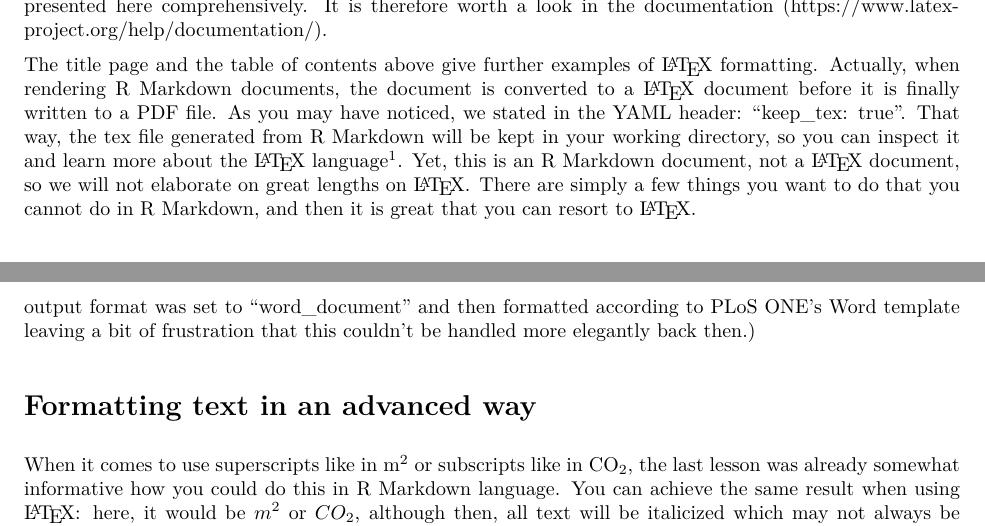
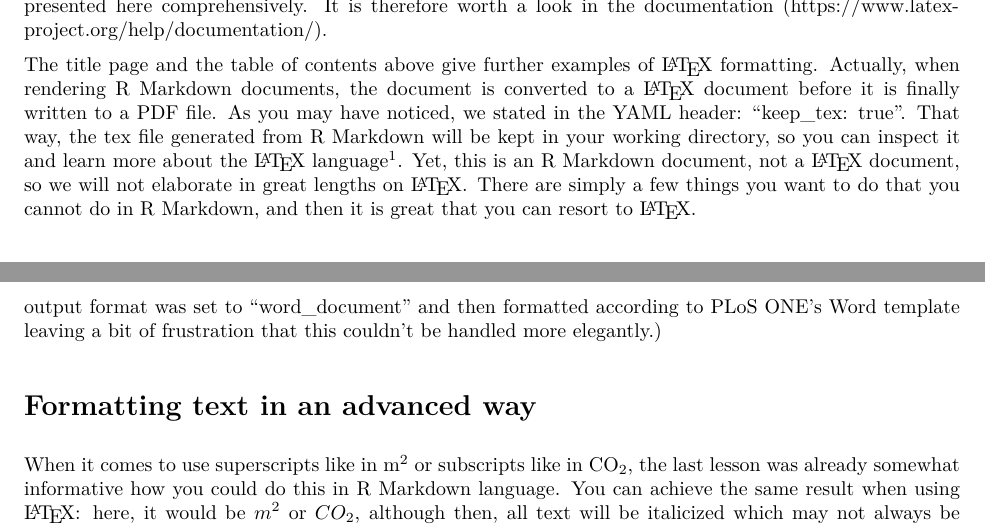
Before and after one commit to alex-strobel/R-Markdown, an R Markdown document (01_Lessons/RM_02_MovingForward/RM_02_MovingForward.Rmd): two parts of pages 4 and 5 of 6, joined at a grey line, cut so that both start at the same text. The pictures show the output file 01_Lessons/RM_02_MovingForward/RM_02_MovingForward.pdf that the author committed with the source.

Commit message:
Update RM_02_MovingForward

```diff
--- a/01_Lessons/RM_02_MovingForward/RM_02_MovingForward.Rmd
+++ b/01_Lessons/RM_02_MovingForward/RM_02_MovingForward.Rmd
@@ -103,12 +103,20 @@ However, the commands in \LaTeX{} are too extensive to be presented here compreh
 It is therefore worth a look in the documentation (<https://www.latex-project.org/help/documentation/>).
 
 
-The title page and the table of contents above give further examples of \LaTeX{} formatting. Actually, when rendering R Markdown documents, the document is converted to a \LaTeX{} document before it is finally written to a PDF file. As you may have noticed, we stated in the YAML header: "keep_tex: true". That way, the tex file generated from R Markdown will be kept in your working directory, so you can inspect it and learn more about the \LaTeX{} language[^1]. Yet, this is an R Markdown document, not a \LaTeX{} document, so we will not elaborate on great lengths on \LaTeX{}. There are simply a few things you want to do that you cannot do in R Markdown, and then it is great that you can resort to \LaTeX{}.
+The title page and the table of contents above give further examples of \LaTeX{} formatting.
+Actually, when rendering R Markdown documents, the document is converted to a \LaTeX{} document before it is finally written to a PDF file.
+As you may have noticed, we stated in the YAML header: "keep_tex: true".
+That way, the tex file generated from R Markdown will be kept in your working directory, so you can inspect it and learn more about the \LaTeX{} language[^1].
+Yet, this is an R Markdown document, not a \LaTeX{} document, so we will not elaborate in great lengths on \LaTeX{}.
+There are simply a few things you want to do that you cannot do in R Markdown, and then it is great that you can resort to \LaTeX{}.
 
 [^1]: Please note that it is essential that you put "keep_tex: true" on a new line after "pdf_document:" and set another tab ahead of it, otherwise it will not work.
 
 # Setting up documents in a custom fashion
 
-One such thing is that you may want or need to format your R Markdown file according to some prespecified template. \LaTeX{} will allow you to do so, just as in the title page example. Another way would be to use so-called cascading style sheets (\*.css), and if you are familiar with HTML, you certainly will have come across this issue. The days when one of the authors of this lesson (AS) was writing webpages in HTML date back to the time when download speed was measured in kB/sec, so he forgot almost everything and therefore cannot elaborate on that matter. In the [R Markdown Cookbook](https://bookdown.org/yihui/rmarkdown-cookbook/), you will find some remarks on this issue in section 7.
+One such thing is that you may want or need to format your R Markdown file according to some prespecified template.
+\LaTeX{} will allow you to do so, just as in the title page example.
+Another way would be to use so-called cascading style sheets (\*.css), and if you are familiar with HTML, you certainly will have come across this issue.
+The days when one of the authors of this lesson (AS) was writing webpages in HTML date back to the time when download speed was measured in kB/sec, so he forgot almost everything and therefore cannot elaborate on that matter.
+In the [R Markdown Cookbook](https://bookdown.org/yihui/rmarkdown-cookbook/), you will find some remarks on this issue in section 7.
 
-Sometimes it may also be the case that some journal offers a \LaTeX{} template for formatting manuscripts (e.g., [PLoS ONE](https://journals.plos.org/plosone/s/latex). You can then (more or less) easily set up your R Markdown document by merging your code with the \LaTeX{} elements specified in this template. OK, admittedly, it will be less easy to do so as a beginner (in fact, when previously writing a manuscript in R Markdown for a submission to PLoS ONE, the output format was set to "word_document" and then formatted according to PLoS ONE's Word template leaving a bit of frustration that this couldn't be handled more elegantly back then.)
@@ -115,9 +125,14 @@ Sometimes it may also be the case that some journal offers a \LaTeX{} template f
+OK, admittedly, it will be less easy to do so as a beginner (in fact, when previously writing a manuscript in R Markdown for a submission to PLoS ONE, the output format was set to "word_document" and then formatted according to PLoS ONE's Word template leaving a bit of frustration that this couldn't be handled more elegantly.)
 
 # Formatting text in an advanced way
 
-When it comes to use superscripts like in m^2^ or subscripts like in CO~2~, the last lesson was already somewhat informative how you could do this in R Markdown language. You can achieve the same result when using \LaTeX{}: here, it would be $m^2$ or $CO_{2}$, although then, all text will be italicized which may not always be preferrable (like in the CO~2~ example). Special characters such as greek symbols, however, can only (easily) be inserted by resorting to \LaTeX{} language, e.g., (remember the first exercise of the last lesson) when you want to write something like Cronbach's $\alpha$, MacDonalds' $\omega$ or $\eta_{p}^2$.
+When it comes to use superscripts like in m^2^ or subscripts like in CO~2~, the last lesson was already somewhat informative how you could do this in R Markdown language.
+You can achieve the same result when using \LaTeX{}: here, it would be $m^2$ or $CO_{2}$, although then, all text will be italicized which may not always be preferrable (like in the CO~2~ example).
+Special characters such as greek symbols, however, can only (easily) be inserted by resorting to \LaTeX{} language, e.g., (remember the first exercise of the last lesson) when you want to write something like Cronbach's $\alpha$, MacDonalds' $\omega$ or $\eta_{p}^2$.
 
-Writing more complicated formulae also requires some basic knowledge of \LaTeX{}. For instance, you might want to provide the formula for a Pearson corelation coefficient. You can do it this way (the double dollar symbols will center the formular, with single dollar signs, the formula is left-aligned):
+Writing more complicated formulae also requires some basic knowledge of \LaTeX{}.
+For instance, you might want to provide the formula for a Pearson corelation coefficient.
+You can do it this way (the double dollar symbols will center the formular, with single dollar signs, the formula is left-aligned):
 
 $$r_{xy} = \frac{\sum_{i=1}^{n}(x_{i}-\bar{x})(y_{i}-\bar{y})}{\sqrt{(n-1)\sigma_{x}\sigma_{y}}}$$
 
```
Also changed, not shown: 01_Lessons/RM_02_MovingForward/RM_02_MovingForward.pdf, 01_Lessons/RM_02_MovingForward/RM_02_MovingForward.Rmd (8 more changed lines), 1 other file.
